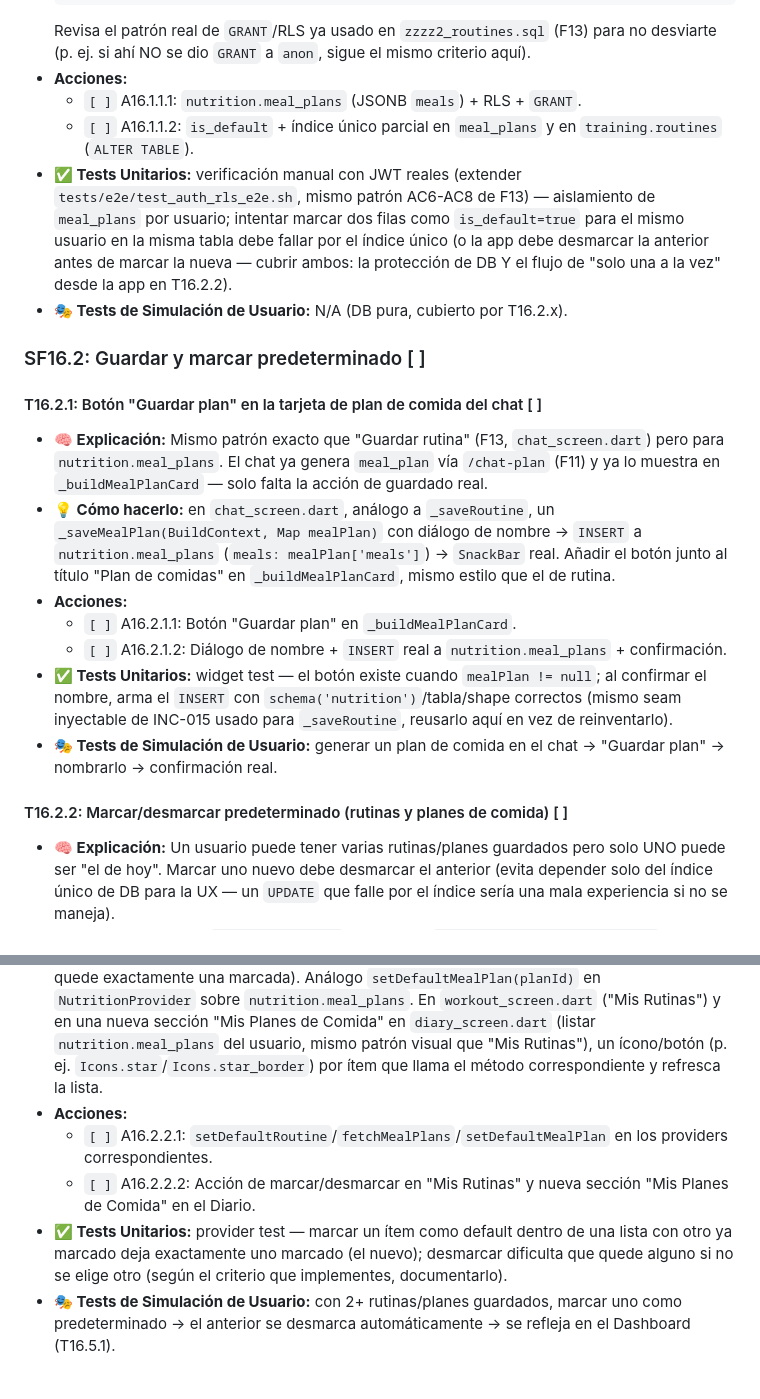
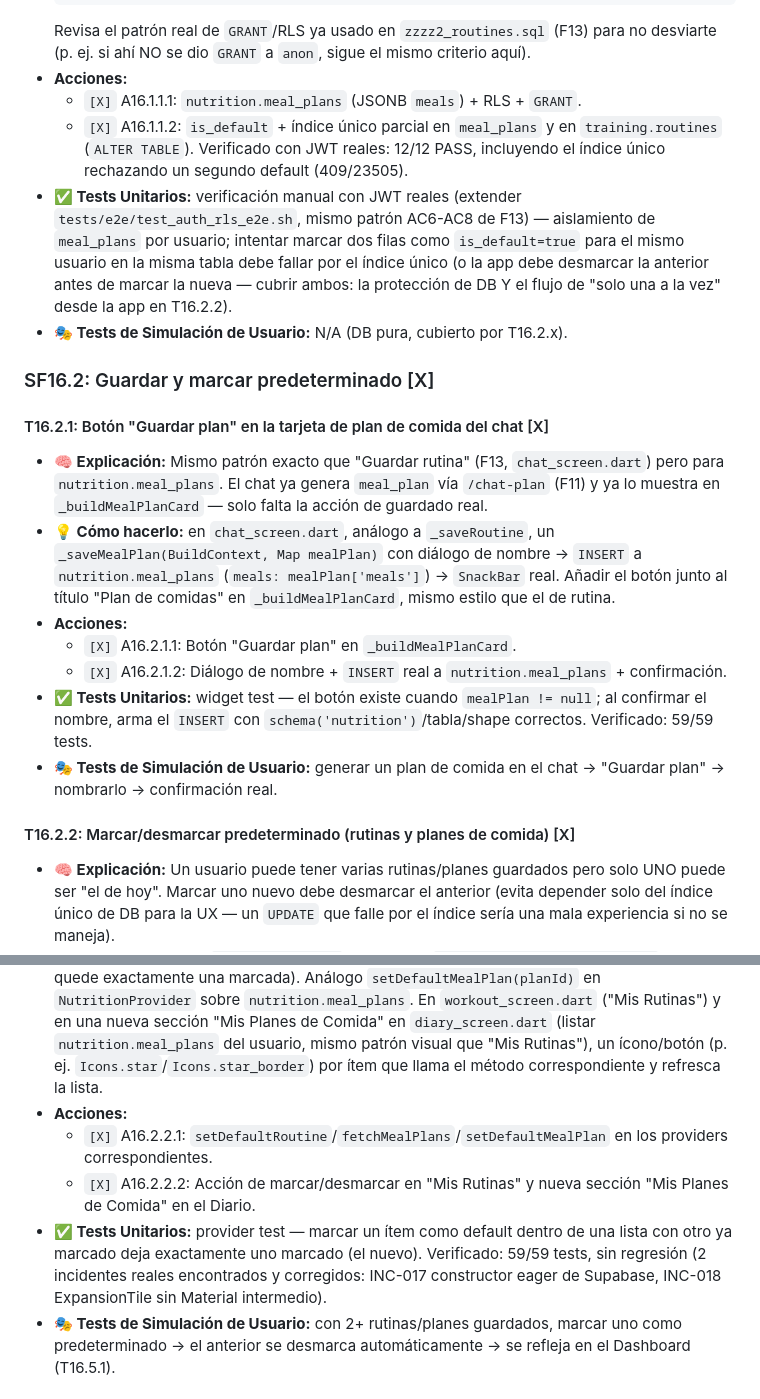
Before and after one commit to AlexPrietoRomani/nutri-fit, a Markdown page: docs/task/tareas.md, 2 parts joined by grey strips. Rendered like a GitHub page.

Commit message:
docs: marca SF16.1/SF16.2 completas en el tablero

````diff
--- a/docs/task/tareas.md
+++ b/docs/task/tareas.md
@@ -1032,29 +1032,29 @@ Este tablero sigue el desarrollo fase a fase de la infraestructura y el diseño
   ```
   Revisa el patrón real de `GRANT`/RLS ya usado en `zzzz2_routines.sql` (F13) para no desviarte (p. ej. si ahí NO se dio `GRANT` a `anon`, sigue el mismo criterio aquí).
 - **Acciones:**
-  - `[ ]` A16.1.1.1: `nutrition.meal_plans` (JSONB `meals`) + RLS + `GRANT`.
-  - `[ ]` A16.1.1.2: `is_default` + índice único parcial en `meal_plans` y en `training.routines` (`ALTER TABLE`).
+  - `[X]` A16.1.1.1: `nutrition.meal_plans` (JSONB `meals`) + RLS + `GRANT`.
+  - `[X]` A16.1.1.2: `is_default` + índice único parcial en `meal_plans` y en `training.routines` (`ALTER TABLE`). Verificado con JWT reales: 12/12 PASS, incluyendo el índice único rechazando un segundo default (409/23505).
 - **✅ Tests Unitarios:** verificación manual con JWT reales (extender `tests/e2e/test_auth_rls_e2e.sh`, mismo patrón AC6-AC8 de F13) — aislamiento de `meal_plans` por usuario; intentar marcar dos filas como `is_default=true` para el mismo usuario en la misma tabla debe fallar por el índice único (o la app debe desmarcar la anterior antes de marcar la nueva — cubrir ambos: la protección de DB Y el flujo de "solo una a la vez" desde la app en T16.2.2).
 - **🎭 Tests de Simulación de Usuario:** N/A (DB pura, cubierto por T16.2.x).
 
-### SF16.2: Guardar y marcar predeterminado [ ]
+### SF16.2: Guardar y marcar predeterminado [X]
 
-#### T16.2.1: Botón "Guardar plan" en la tarjeta de plan de comida del chat [ ]
+#### T16.2.1: Botón "Guardar plan" en la tarjeta de plan de comida del chat [X]
 - **🧠 Explicación:** Mismo patrón exacto que "Guardar rutina" (F13, `chat_screen.dart`) pero para `nutrition.meal_plans`. El chat ya genera `meal_plan` vía `/chat-plan` (F11) y ya lo muestra en `_buildMealPlanCard` — solo falta la acción de guardado real.
 - **💡 Cómo hacerlo:** en `chat_screen.dart`, análogo a `_saveRoutine`, un `_saveMealPlan(BuildContext, Map mealPlan)` con diálogo de nombre → `INSERT` a `nutrition.meal_plans` (`meals: mealPlan['meals']`) → `SnackBar` real. Añadir el botón junto al título "Plan de comidas" en `_buildMealPlanCard`, mismo estilo que el de rutina.
 - **Acciones:**
-  - `[ ]` A16.2.1.1: Botón "Guardar plan" en `_buildMealPlanCard`.
-  - `[ ]` A16.2.1.2: Diálogo de nombre + `INSERT` real a `nutrition.meal_plans` + confirmación.
-- **✅ Tests Unitarios:** widget test — el botón existe cuando `mealPlan != null`; al confirmar el nombre, arma el `INSERT` con `schema('nutrition')`/tabla/shape correctos (mismo seam inyectable de INC-015 usado para `_saveRoutine`, reusarlo aquí en vez de reinventarlo).
+  - `[X]` A16.2.1.1: Botón "Guardar plan" en `_buildMealPlanCard`.
+  - `[X]` A16.2.1.2: Diálogo de nombre + `INSERT` real a `nutrition.meal_plans` + confirmación.
+- **✅ Tests Unitarios:** widget test — el botón existe cuando `mealPlan != null`; al confirmar el nombre, arma el `INSERT` con `schema('nutrition')`/tabla/shape correctos. Verificado: 59/59 tests.
 - **🎭 Tests de Simulación de Usuario:** generar un plan de comida en el chat → "Guardar plan" → nombrarlo → confirmación real.
 
-#### T16.2.2: Marcar/desmarcar predeterminado (rutinas y planes de comida) [ ]
+#### T16.2.2: Marcar/desmarcar predeterminado (rutinas y planes de comida) [X]
 - **🧠 Explicación:** Un usuario puede tener varias rutinas/planes guardados pero solo UNO puede ser "el de hoy". Marcar uno nuevo debe desmarcar el anterior (evita depender solo del índice único de DB para la UX — un `UPDATE` que falle por el índice sería una mala experiencia si no se maneja).
 - **💡 Cómo hacerlo:** en `TrainingProvider`, un método `setDefaultRoutine(routineId)` que hace, en la práctica, dos `UPDATE`: desmarcar cualquier fila `is_default=true` del usuario en `training.routines`, luego marcar la elegida (o un solo `UPDATE ... SET is_default = (id = :elegido)` si Postgres/PostgREST lo permite en una sola llamada — usa tu criterio, prioriza que quede exactamente una marcada). Análogo `setDefaultMealPlan(planId)` en `NutritionProvider` sobre `nutrition.meal_plans`. En `workout_screen.dart` ("Mis Rutinas") y en una nueva sección "Mis Planes de Comida" en `diary_screen.dart` (listar `nutrition.meal_plans` del usuario, mismo patrón visual que "Mis Rutinas"), un ícono/botón (p. ej. `Icons.star`/`Icons.star_border`) por ítem que llama el método correspondiente y refresca la lista.
 - **Acciones:**
-  - `[ ]` A16.2.2.1: `setDefaultRoutine`/`fetchMealPlans`/`setDefaultMealPlan` en los providers correspondientes.
-  - `[ ]` A16.2.2.2: Acción de marcar/desmarcar en "Mis Rutinas" y nueva sección "Mis Planes de Comida" en el Diario.
-- **✅ Tests Unitarios:** provider test — marcar un ítem como default dentro de una lista con otro ya marcado deja exactamente uno marcado (el nuevo); desmarcar dificulta que quede alguno si no se elige otro (según el criterio que implementes, documentarlo).
+  - `[X]` A16.2.2.1: `setDefaultRoutine`/`fetchMealPlans`/`setDefaultMealPlan` en los providers correspondientes.
+  - `[X]` A16.2.2.2: Acción de marcar/desmarcar en "Mis Rutinas" y nueva sección "Mis Planes de Comida" en el Diario.
+- **✅ Tests Unitarios:** provider test — marcar un ítem como default dentro de una lista con otro ya marcado deja exactamente uno marcado (el nuevo). Verificado: 59/59 tests, sin regresión (2 incidentes reales encontrados y corregidos: INC-017 constructor eager de Supabase, INC-018 ExpansionTile sin Material intermedio).
 - **🎭 Tests de Simulación de Usuario:** con 2+ rutinas/planes guardados, marcar uno como predeterminado → el anterior se desmarca automáticamente → se refleja en el Dashboard (T16.5.1).
 
 ### SF16.3: Comparación planificado vs real (Diario) [ ]
````
Also changed, not shown: other parts of docs/task/tareas.md (+2 -2 lines).
